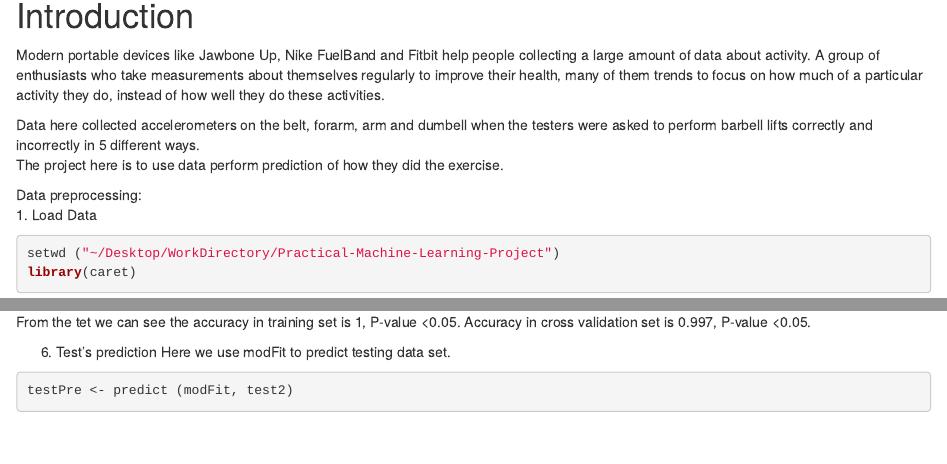
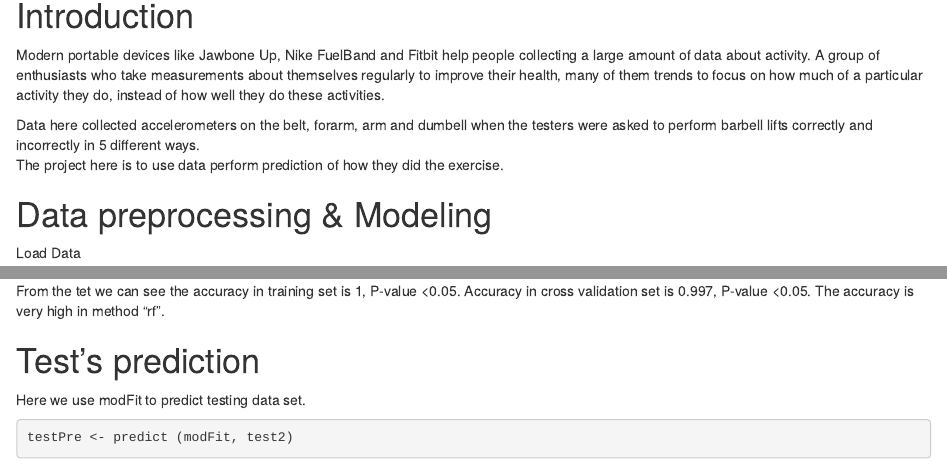
Before and after one commit to jiang-jin/Practical-Machine-Learning-Project, an R Markdown document (PracticalMachineLearningProject.Rmd): the page in a window 1100 px wide, from 150 px down, and a second part further down, joined at a grey line. Rendered offline with R 4.5, knitr and Pandoc, with nearby package versions; some code elsewhere in the file could not run offline.

Commit message:
change 3
change 3

````diff
--- a/PracticalMachineLearningProject.Rmd
+++ b/PracticalMachineLearningProject.Rmd
@@ -11,8 +11,8 @@ Modern portable devices like Jawbone Up, Nike FuelBand and Fitbit help people co
 Data here collected accelerometers on the belt, forarm, arm and dumbell when the testers were asked to perform barbell lifts correctly and incorrectly in 5 different ways.
 The project here is to use data perform prediction of how they did the exercise.
 
-Data preprocessing:
-1. Load Data
+# Data preprocessing & Modeling
+Load Data
 ```{r}
 setwd ("~/Desktop/WorkDirectory/Practical-Machine-Learning-Project")
 library(caret)
@@ -92,8 +91,9 @@ Matrix2
 ```
 From the tet we can see the accuracy in training set is 1, P-value <0.05.
 Accuracy in cross validation set is 0.997, P-value <0.05.
+The accuracy is very high in method "rf".
 
-6. Test's prediction
+# Test's prediction
 Here we use modFit to predict testing data set.
 
 ```{r}
````
Also changed, not shown: PracticalMachineLearningProject.Rmd (9 more changed lines).
